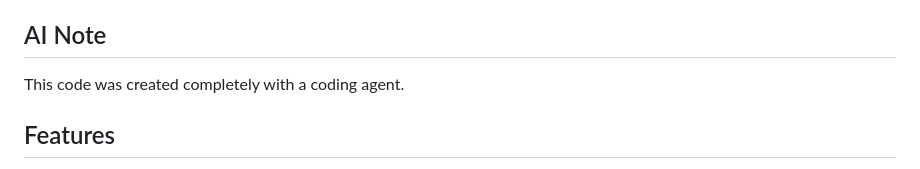
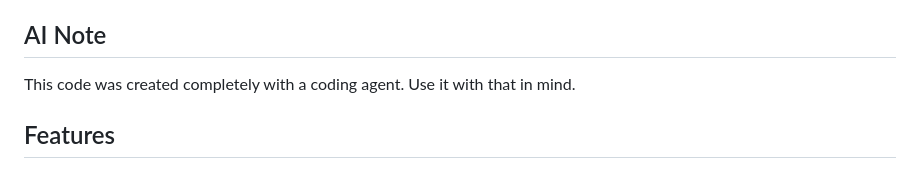
Before and after one commit to BartleyR/deep-research-compare, a Markdown page: README.md, the part around the change. GitHub-like rendering.

```diff
--- a/README.md
+++ b/README.md
@@ -3,7 +3,7 @@
 A majority voting system for comparing responses from multiple AI research assistants (ChatGPT, Claude, Perplexity, and Gemini).
 
 ## AI Note
-This code was created completely with a coding agent.
+This code was created completely with a coding agent. Use it with that in mind.
 
 ## Features
 
```
